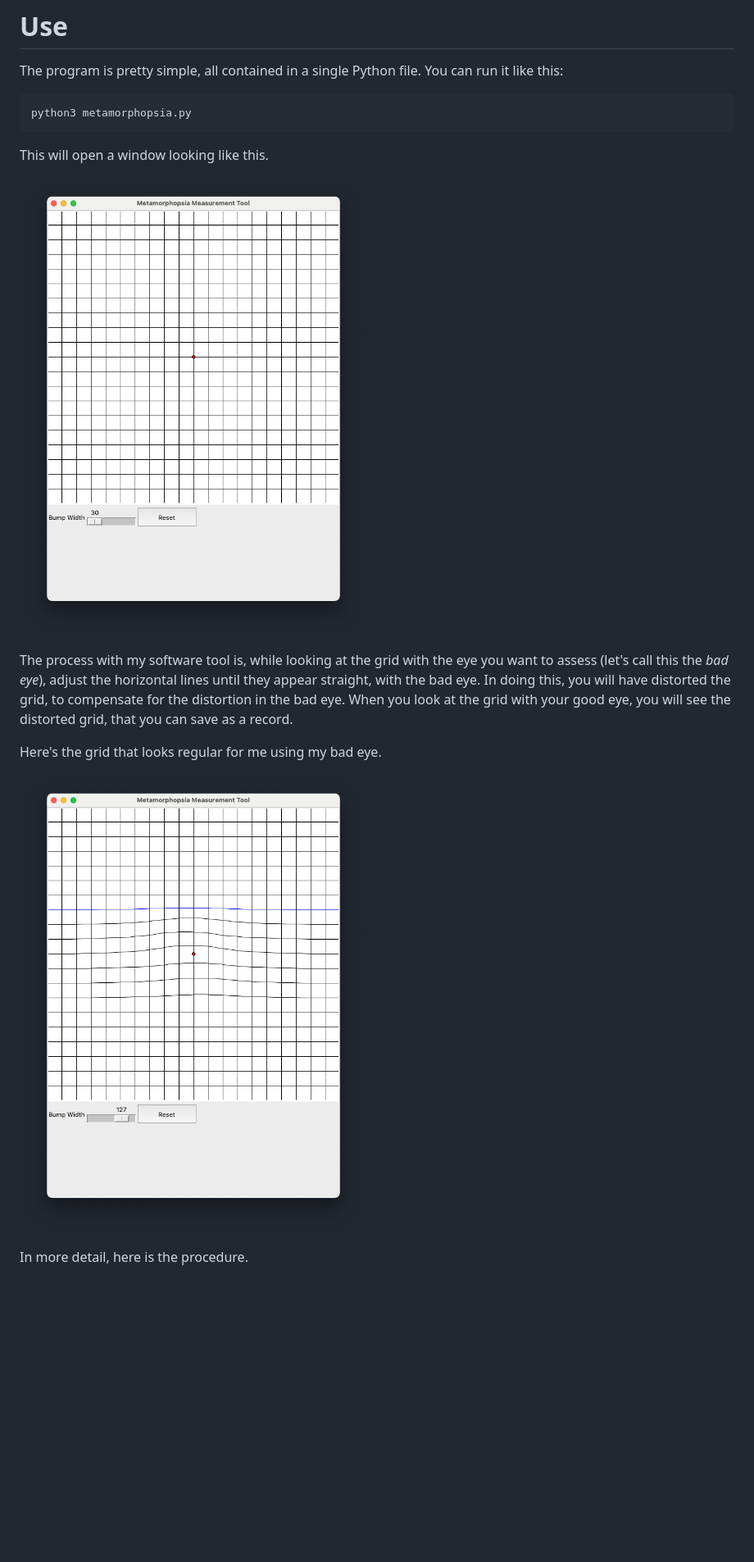
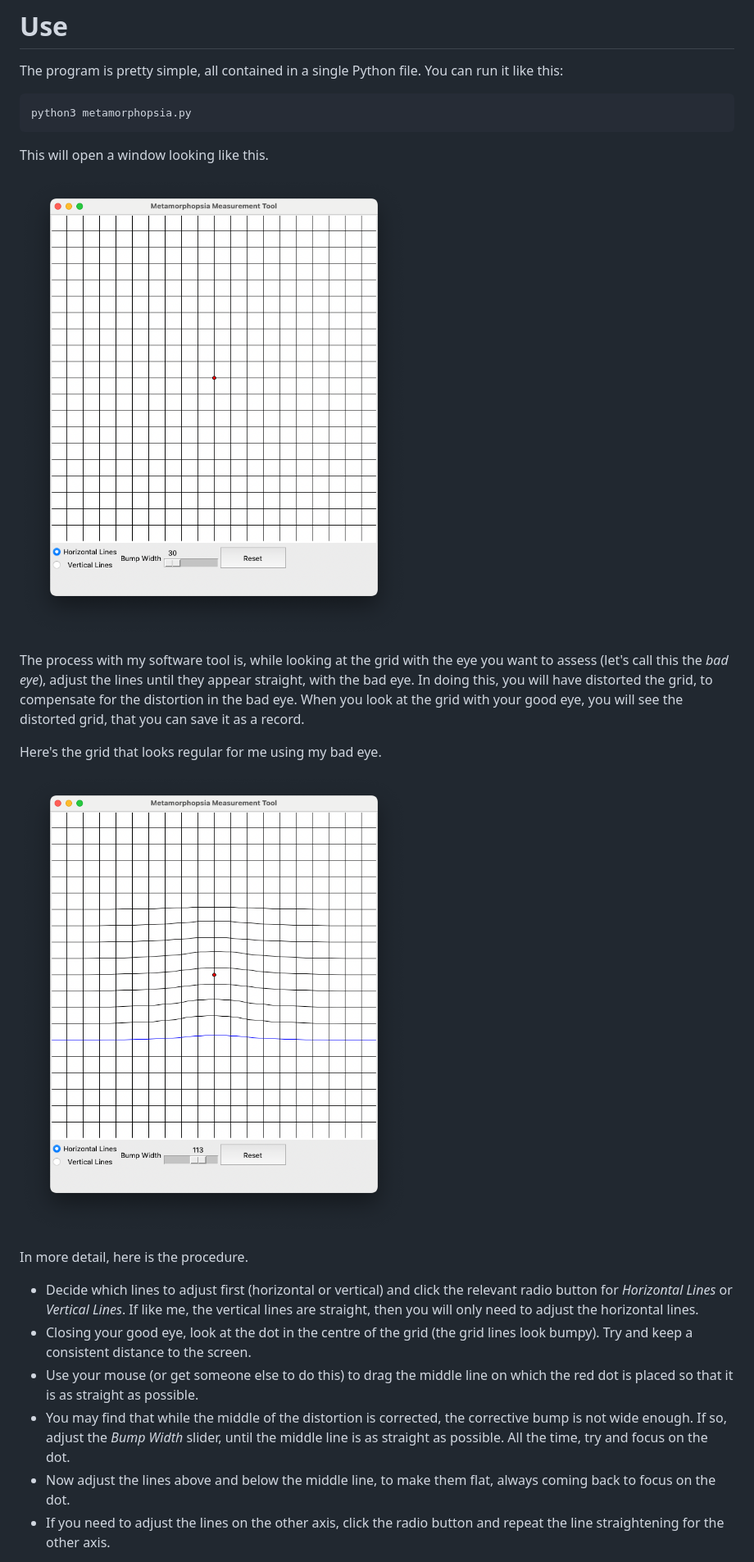
Before and after one commit to simonmonk/metamorphopsia, a Markdown page: README.md, the part around the change printed below. Shown: that part at 82% size. Drawn GitHub-style; pictures changed too: figs/fig1.png, figs/fig2.png; blank space fills up the shorter version.

Commit message:
added vertical line adjustments

```diff
--- a/README.md
+++ b/README.md
@@ -31,11 +31,17 @@ This will open a window looking like this.
 
 ![The undistorted grid](figs/fig1.png)
 
-The process with my software tool is, while looking at the grid with the eye you want to assess (let's call this the *bad eye*), adjust the horizontal lines until they appear straight, with the bad eye. In doing this, you will have distorted the grid, to compensate for the distortion in the bad eye. When you look at the grid with your good eye, you will see the distorted grid, that you can save as a record.
+The process with my software tool is, while looking at the grid with the eye you want to assess (let's call this the *bad eye*), adjust the lines until they appear straight, with the bad eye. In doing this, you will have distorted the grid, to compensate for the distortion in the bad eye. When you look at the grid with your good eye, you will see the distorted grid, that you can save it as a record.
 
 Here's the grid that looks regular for me using my bad eye.
 
 ![Simon's right eye distortion](figs/fig2.png)
 
 In more detail, here is the procedure.
+* Decide which lines to adjust first (horizontal or vertical) and click the relevant radio button for *Horizontal Lines* or *Vertical Lines*. If like me, the vertical lines are straight, then you will only need to adjust the horizontal lines.
+* Closing your good eye, look at the dot in the centre of the grid (the grid lines look bumpy). Try and keep a consistent distance to the screen.
+* Use your mouse (or get someone else to do this) to drag the middle line on which the red dot is placed so that it is as straight as possible.
+* You may find that while the middle of the distortion is corrected, the corrective bump is not wide enough. If so, adjust the *Bump Width* slider, until the middle line is as straight as possible. All the time, try and focus on the dot.
+* Now adjust the lines above and below the middle line, to make them flat, always coming back to focus on the dot.
+* If you need to adjust the lines on the other axis, click the radio button and repeat the line straightening for the other axis.
 
```
Also changed, not shown: other parts of README.md (+5 -10 lines), 2 other files.
